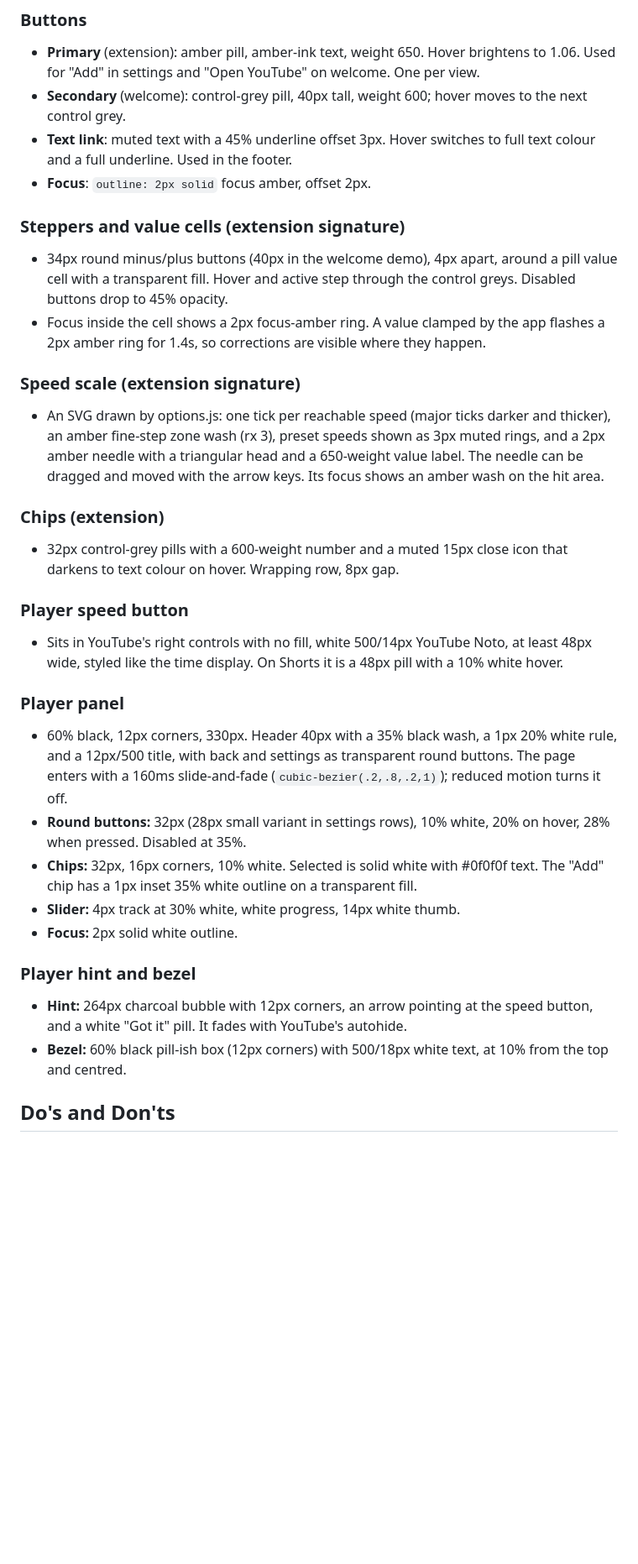
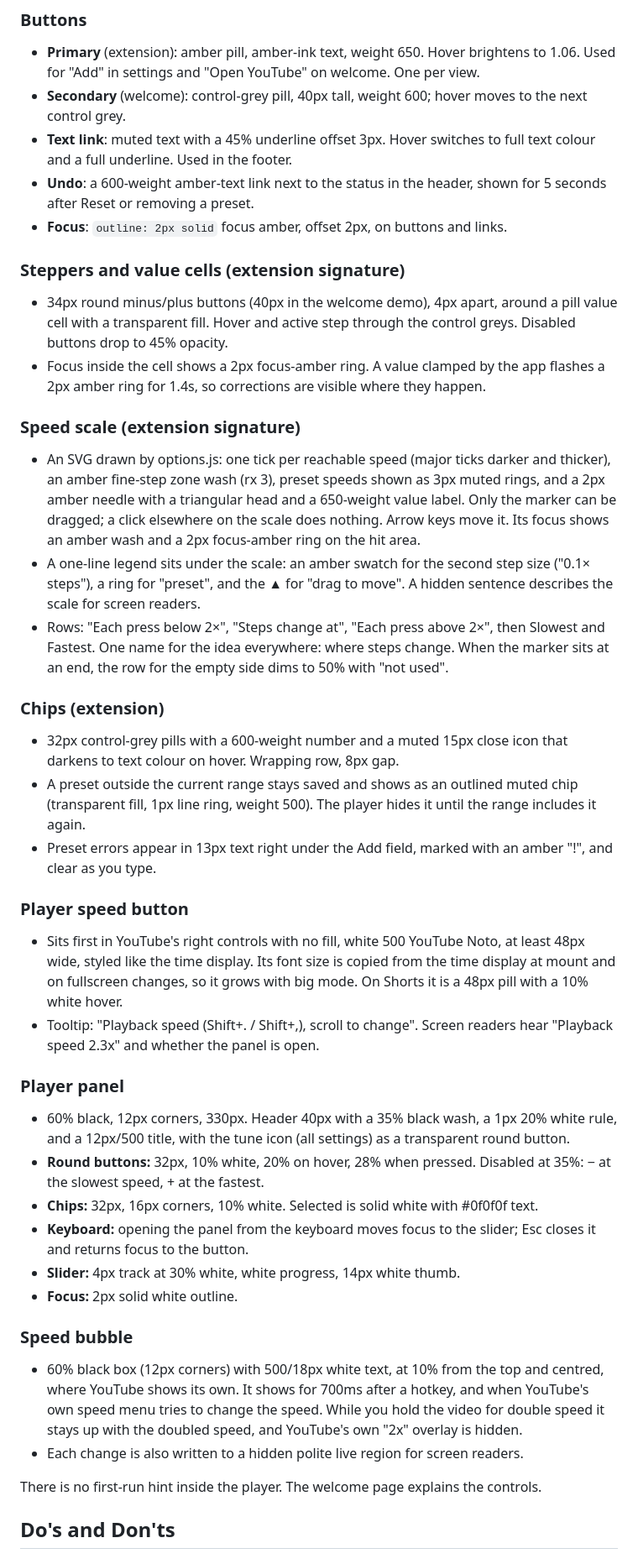
Before and after one commit to Volzhanka63/granular-speed-for-youtube, a Markdown page: DESIGN.md, the part around one of its changes. Shown at 84% size. Drawn GitHub-style; blank space fills up the shorter version.

```diff
--- a/DESIGN.md
+++ b/DESIGN.md
@@ -305,31 +308,40 @@ The form language is round. Both worlds share it, so they feel related without s
 - **Primary** (extension): amber pill, amber-ink text, weight 650. Hover brightens to 1.06. Used for "Add" in settings and "Open YouTube" on welcome. One per view.
 - **Secondary** (welcome): control-grey pill, 40px tall, weight 600; hover moves to the next control grey.
 - **Text link**: muted text with a 45% underline offset 3px. Hover switches to full text colour and a full underline. Used in the footer.
-- **Focus**: `outline: 2px solid` focus amber, offset 2px.
+- **Undo**: a 600-weight amber-text link next to the status in the header, shown for 5 seconds after Reset or removing a preset.
+- **Focus**: `outline: 2px solid` focus amber, offset 2px, on buttons and links.
 
 ### Steppers and value cells (extension signature)
 - 34px round minus/plus buttons (40px in the welcome demo), 4px apart, around a pill value cell with a transparent fill. Hover and active step through the control greys. Disabled buttons drop to 45% opacity.
 - Focus inside the cell shows a 2px focus-amber ring. A value clamped by the app flashes a 2px amber ring for 1.4s, so corrections are visible where they happen.
 
 ### Speed scale (extension signature)
-- An SVG drawn by options.js: one tick per reachable speed (major ticks darker and thicker), an amber fine-step zone wash (rx 3), preset speeds shown as 3px muted rings, and a 2px amber needle with a triangular head and a 650-weight value label. The needle can be dragged and moved with the arrow keys. Its focus shows an amber wash on the hit area.
+- An SVG drawn by options.js: one tick per reachable speed (major ticks darker and thicker), an amber fine-step zone wash (rx 3), preset speeds shown as 3px muted rings, and a 2px amber needle with a triangular head and a 650-weight value label. Only the marker can be dragged; a click elsewhere on the scale does nothing. Arrow keys move it. Its focus shows an amber wash and a 2px focus-amber ring on the hit area.
+- A one-line legend sits under the scale: an amber swatch for the second step size ("0.1× steps"), a ring for "preset", and the ▲ for "drag to move". A hidden sentence describes the scale for screen readers.
+- Rows: "Each press below 2×", "Steps change at", "Each press above 2×", then Slowest and Fastest. One name for the idea everywhere: where steps change. When the marker sits at an end, the row for the empty side dims to 50% with "not used".
 
 ### Chips (extension)
 - 32px control-grey pills with a 600-weight number and a muted 15px close icon that darkens to text colour on hover. Wrapping row, 8px gap.
+- A preset outside the current range stays saved and shows as an outlined muted chip (transparent fill, 1px line ring, weight 500). The player hides it until the range includes it again.
+- Preset errors appear in 13px text right under the Add field, marked with an amber "!", and clear as you type.
 
 ### Player speed button
-- Sits in YouTube's right controls with no fill, white 500/14px YouTube Noto, at least 48px wide, styled like the time display. On Shorts it is a 48px pill with a 10% white hover.
+- Sits first in YouTube's right controls with no fill, white 500 YouTube Noto, at least 48px wide, styled like the time display. Its font size is copied from the time display at mount and on fullscreen changes, so it grows with big mode. On Shorts it is a 48px pill with a 10% white hover.
+- Tooltip: "Playback speed (Shift+. / Shift+,), scroll to change". Screen readers hear "Playback speed 2.3x" and whether the panel is open.
 
 ### Player panel
-- 60% black, 12px corners, 330px. Header 40px with a 35% black wash, a 1px 20% white rule, and a 12px/500 title, with back and settings as transparent round buttons. The page enters with a 160ms slide-and-fade (`cubic-bezier(.2,.8,.2,1)`); reduced motion turns it off.
-- **Round buttons:** 32px (28px small variant in settings rows), 10% white, 20% on hover, 28% when pressed. Disabled at 35%.
-- **Chips:** 32px, 16px corners, 10% white. Selected is solid white with #0f0f0f text. The "Add" chip has a 1px inset 35% white outline on a transparent fill.
+- 60% black, 12px corners, 330px. Header 40px with a 35% black wash, a 1px 20% white rule, and a 12px/500 title, with the tune icon (all settings) as a transparent round button.
+- **Round buttons:** 32px, 10% white, 20% on hover, 28% when pressed. Disabled at 35%: − at the slowest speed, + at the fastest.
+- **Chips:** 32px, 16px corners, 10% white. Selected is solid white with #0f0f0f text.
+- **Keyboard:** opening the panel from the keyboard moves focus to the slider; Esc closes it and returns focus to the button.
 - **Slider:** 4px track at 30% white, white progress, 14px white thumb.
 - **Focus:** 2px solid white outline.
 
-### Player hint and bezel
-- **Hint:** 264px charcoal bubble with 12px corners, an arrow pointing at the speed button, and a white "Got it" pill. It fades with YouTube's autohide.
-- **Bezel:** 60% black pill-ish box (12px corners) with 500/18px white text, at 10% from the top and centred.
+### Speed bubble
+- 60% black box (12px corners) with 500/18px white text, at 10% from the top and centred, where YouTube shows its own. It shows for 700ms after a hotkey, and when YouTube's own speed menu tries to change the speed. While you hold the video for double speed it stays up with the doubled speed, and YouTube's own "2x" overlay is hidden.
+- Each change is also written to a hidden polite live region for screen readers.
+
+There is no first-run hint inside the player. The welcome page explains the controls.
 
 ## Do's and Don'ts
 
```
Also changed, not shown: other parts of DESIGN.md (+16 -13 lines), CHANGELOG.md (+39 -0 lines), README.md (+2 -0 lines), listing/screenshots.md (added, +27 -0 lines), listing/screenshot-keys.png, listing/screenshot-settings.png, listing/screenshot-shorts.png (added), listing/screenshot-welcome.png, 1 other file.
